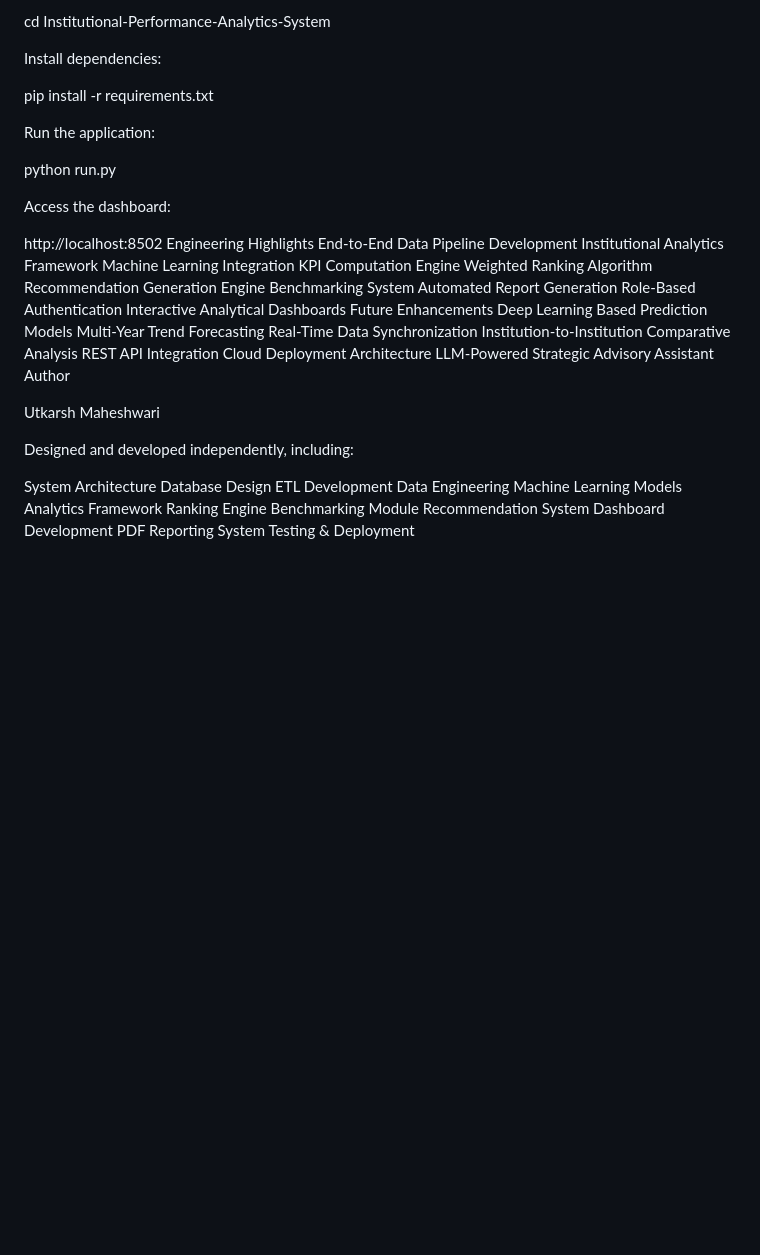
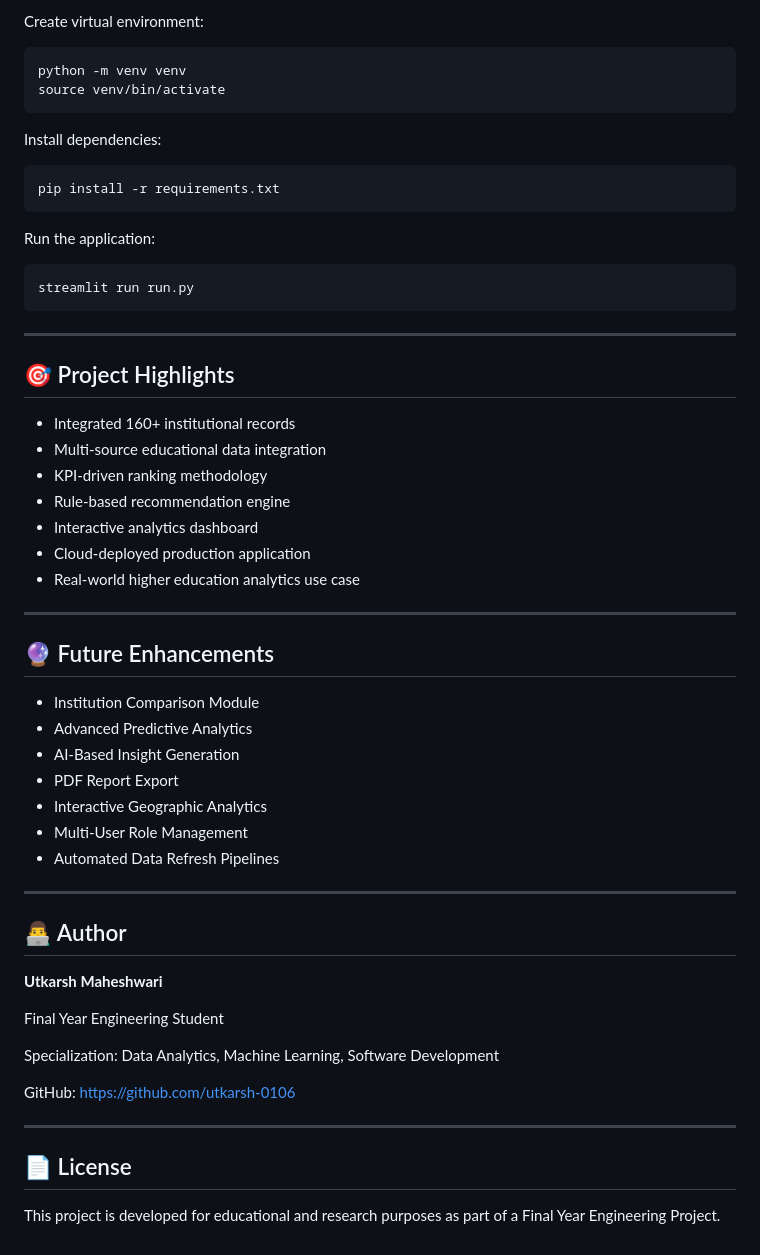
Before and after one commit to utkarsh-0106/Institutional-Performance-Analytics-System, a Markdown page: README.md, the part around one of its changes. Rendered like a GitHub page; blank space fills up the shorter version.

````diff
--- a/README.md
+++ b/README.md
@@ -231,51 +270,61 @@ git clone https://github.com/utkarsh-0106/Institutional-Performance-Analytics-Sy
 
-cd Institutional-Performance-Analytics-System
+Create virtual environment:
+
+```bash
+python -m venv venv
+source venv/bin/activate
+```
 
 Install dependencies:
 
+```bash
 pip install -r requirements.txt
+```
 
 Run the application:
 
-python run.py
+```bash
+streamlit run run.py
+```
 
-Access the dashboard:
+---
 
-http://localhost:8502
-Engineering Highlights
-End-to-End Data Pipeline Development
-Institutional Analytics Framework
-Machine Learning Integration
-KPI Computation Engine
-Weighted Ranking Algorithm
-Recommendation Generation Engine
-Benchmarking System
-Automated Report Generation
-Role-Based Authentication
-Interactive Analytical Dashboards
-Future Enhancements
-Deep Learning Based Prediction Models
-Multi-Year Trend Forecasting
-Real-Time Data Synchronization
-Institution-to-Institution Comparative Analysis
-REST API Integration
-Cloud Deployment Architecture
-LLM-Powered Strategic Advisory Assistant
-Author
+## 🎯 Project Highlights
 
-Utkarsh Maheshwari
+* Integrated 160+ institutional records
+* Multi-source educational data integration
+* KPI-driven ranking methodology
+* Rule-based recommendation engine
+* Interactive analytics dashboard
+* Cloud-deployed production application
+* Real-world higher education analytics use case
 
-Designed and developed independently, including:
+---
 
-System Architecture
-Database Design
-ETL Development
-Data Engineering
-Machine Learning Models
-Analytics Framework
-Ranking Engine
-Benchmarking Module
-Recommendation System
-Dashboard Development
-PDF Reporting System
-Testing & Deployment
+## 🔮 Future Enhancements
+
+* Institution Comparison Module
+* Advanced Predictive Analytics
+* AI-Based Insight Generation
+* PDF Report Export
+* Interactive Geographic Analytics
+* Multi-User Role Management
+* Automated Data Refresh Pipelines
+
+---
+
+## 👨‍💻 Author
+
+**Utkarsh Maheshwari**
+
+Final Year Engineering Student
+
+Specialization: Data Analytics, Machine Learning, Software Development
+
+GitHub: https://github.com/utkarsh-0106
+
+---
+
+## 📄 License
+
+This project is developed for educational and research purposes as part of a Final Year Engineering Project.
````
Also changed, not shown: other parts of README.md (+217 -178 lines).
